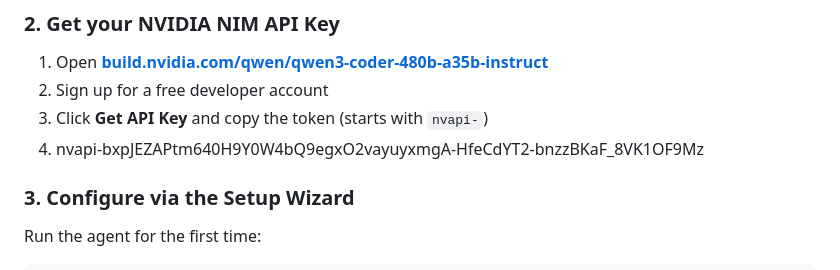
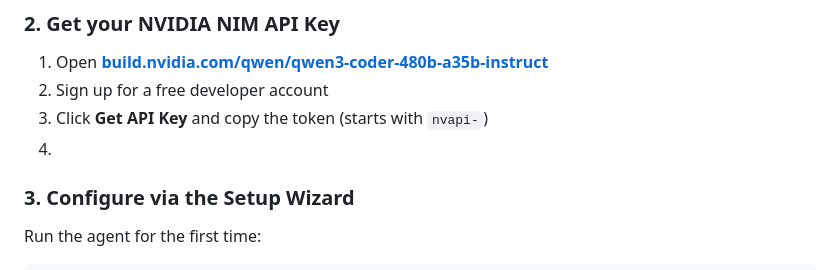
Before and after one commit to reachvaibab-gif/nim-agent, a Markdown page: README.md, the part around the change. GitHub-like rendering.

```diff
--- a/README.md
+++ b/README.md
@@ -84,7 +84,7 @@ npm install -g @gitlawb/openclaude
 1. Open **[build.nvidia.com/qwen/qwen3-coder-480b-a35b-instruct](https://build.nvidia.com/qwen/qwen3-coder-480b-a35b-instruct)**
 2. Sign up for a free developer account
 3. Click **Get API Key** and copy the token (starts with `nvapi-`)
-4. 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
+4.
 ### 3. Configure via the Setup Wizard
 
 Run the agent for the first time:
```
